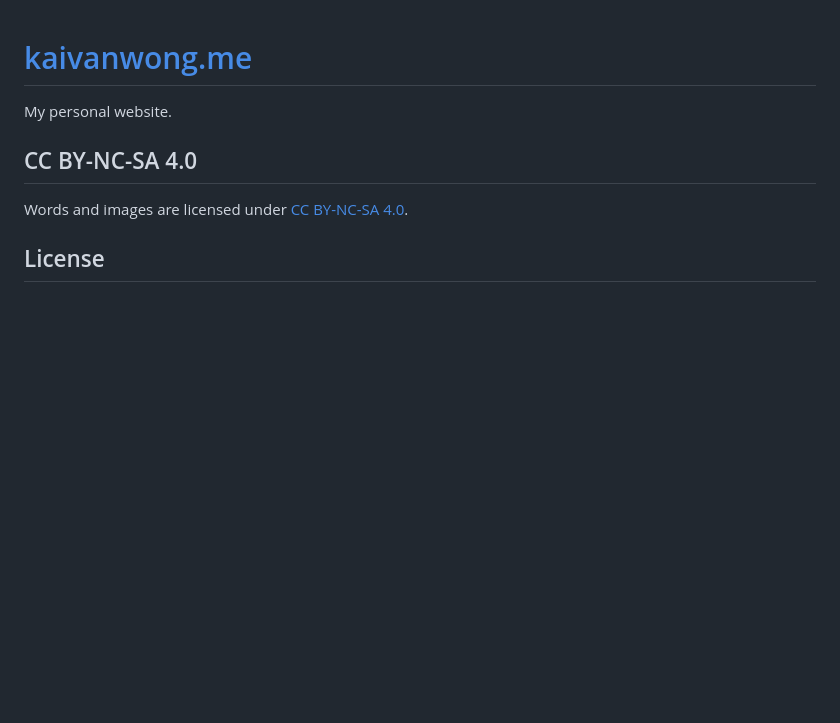
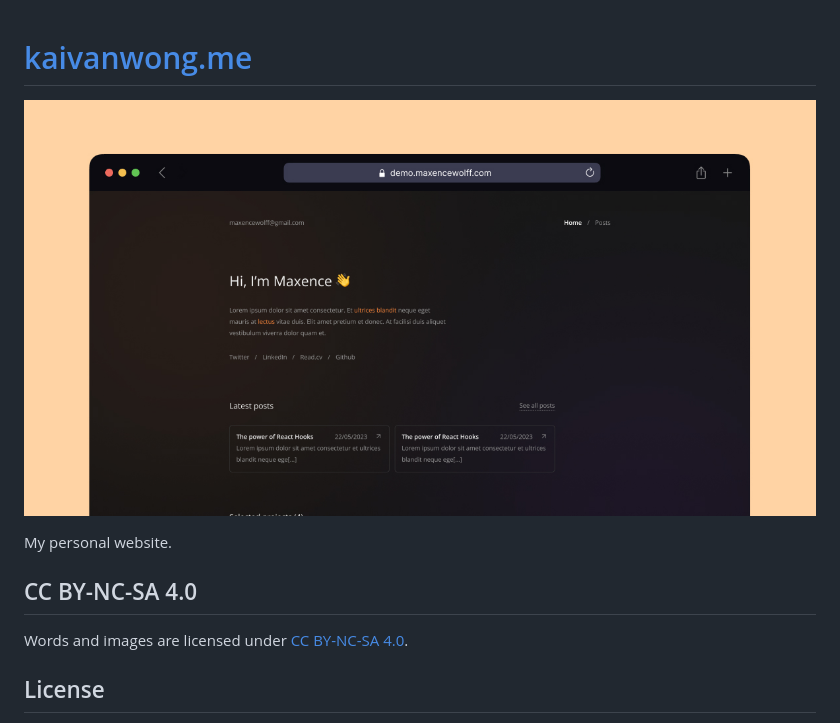
Before and after one commit to kaivanwong/kaivanwong.me, a Markdown page: README.md, the part around the change. Rendered like a GitHub page; blank space fills up the shorter version.

```diff
--- a/README.md
+++ b/README.md
@@ -1,4 +1,6 @@
 # [kaivanwong.me](https://kaivanwong.me)
+
+![Screenshot](https://github.com/kaivanwong/kaivanwong.me/blob/main/public/opengraph-image.jpg)
 
 My personal website.
 
```
Also changed, not shown: public/profile.jpg (added), 18 other files.
